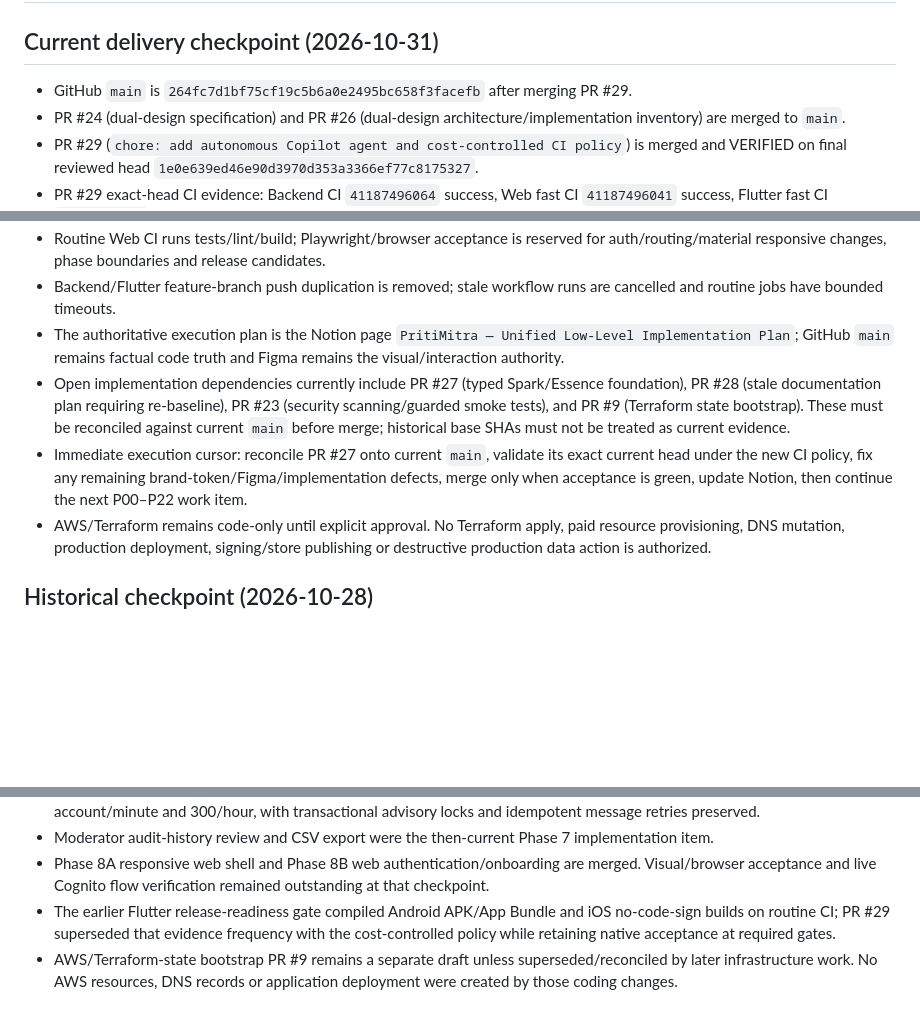
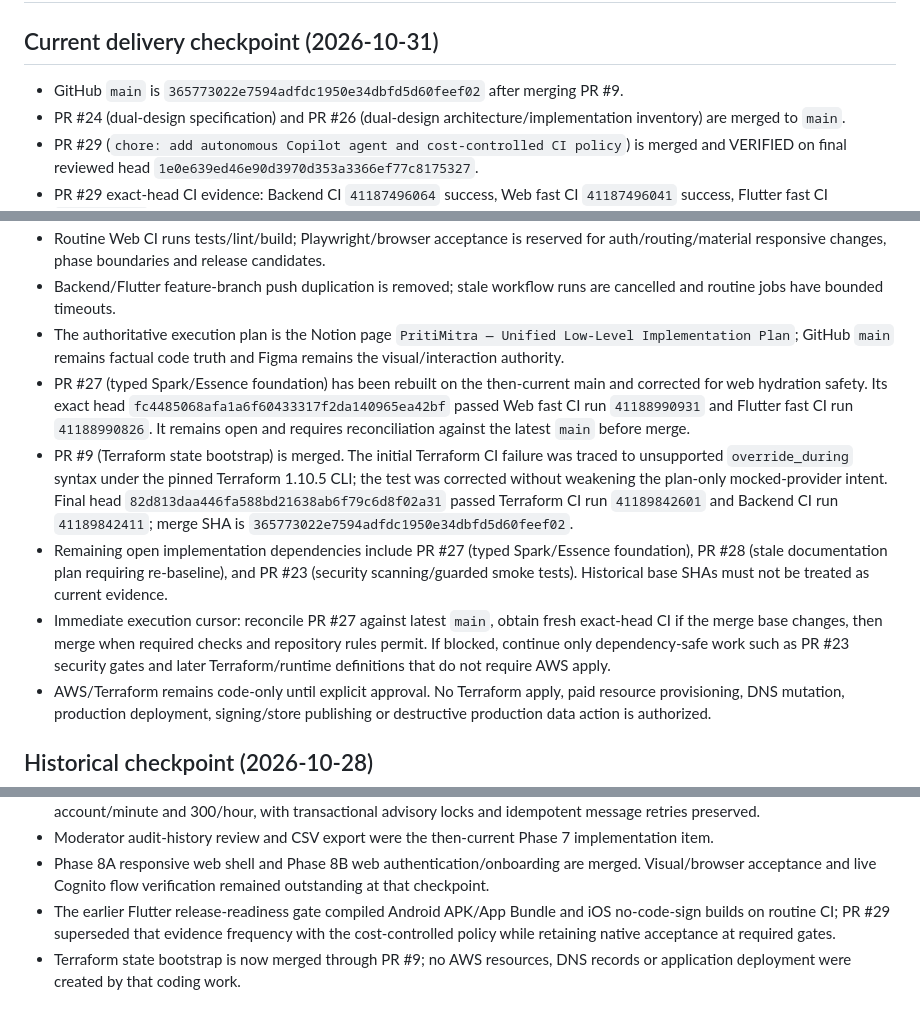
Before and after one commit to operationReact/PritiMitra, a Markdown page: docs/project-status.md, 3 parts joined by grey strips. Drawn GitHub-style; blank space fills up the shorter version.

Commit message:
docs: sync status after Terraform bootstrap merge (#31)

```diff
--- a/docs/project-status.md
+++ b/docs/project-status.md
@@ -2,7 +2,7 @@
 
 ## Current delivery checkpoint (2026-10-31)
 
-- GitHub `main` is `264fc7d1bf75cf19c5b6a0e2495bc658f3facefb` after merging PR #29.
+- GitHub `main` is `365773022e7594adfdc1950e34dbfd5d60feef02` after merging PR #9.
 - PR #24 (dual-design specification) and PR #26 (dual-design architecture/implementation inventory) are merged to `main`.
 - PR #29 (`chore: add autonomous Copilot agent and cost-controlled CI policy`) is merged and VERIFIED on final reviewed head `1e0e639ed46e90d3970d353a3366ef77c8175327`.
 - PR #29 exact-head CI evidence: Backend CI `41187496064` success, Web fast CI `41187496041` success, Flutter fast CI `41187496094` success.
@@ -11,8 +11,10 @@
 - Routine Web CI runs tests/lint/build; Playwright/browser acceptance is reserved for auth/routing/material responsive changes, phase boundaries and release candidates.
 - Backend/Flutter feature-branch push duplication is removed; stale workflow runs are cancelled and routine jobs have bounded timeouts.
 - The authoritative execution plan is the Notion page `PritiMitra — Unified Low-Level Implementation Plan`; GitHub `main` remains factual code truth and Figma remains the visual/interaction authority.
-- Open implementation dependencies currently include PR #27 (typed Spark/Essence foundation), PR #28 (stale documentation plan requiring re-baseline), PR #23 (security scanning/guarded smoke tests), and PR #9 (Terraform state bootstrap). These must be reconciled against current `main` before merge; historical base SHAs must not be treated as current evidence.
-- Immediate execution cursor: reconcile PR #27 onto current `main`, validate its exact current head under the new CI policy, fix any remaining brand-token/Figma/implementation defects, merge only when acceptance is green, update Notion, then continue the next P00–P22 work item.
+- PR #27 (typed Spark/Essence foundation) has been rebuilt on the then-current main and corrected for web hydration safety. Its exact head `fc4485068afa1a6f60433317f2da140965ea42bf` passed Web fast CI run `41188990931` and Flutter fast CI run `41188990826`. It remains open and requires reconciliation against the latest `main` before merge.
+- PR #9 (Terraform state bootstrap) is merged. The initial Terraform CI failure was traced to unsupported `override_during` syntax under the pinned Terraform 1.10.5 CLI; the test was corrected without weakening the plan-only mocked-provider intent. Final head `82d813daa446fa588bd21638ab6f79c6d8f02a31` passed Terraform CI run `41189842601` and Backend CI run `41189842411`; merge SHA is `365773022e7594adfdc1950e34dbfd5d60feef02`.
+- Remaining open implementation dependencies include PR #27 (typed Spark/Essence foundation), PR #28 (stale documentation plan requiring re-baseline), and PR #23 (security scanning/guarded smoke tests). Historical base SHAs must not be treated as current evidence.
+- Immediate execution cursor: reconcile PR #27 against latest `main`, obtain fresh exact-head CI if the merge base changes, then merge when required checks and repository rules permit. If blocked, continue only dependency-safe work such as PR #23 security gates and later Terraform/runtime definitions that do not require AWS apply.
 - AWS/Terraform remains code-only until explicit approval. No Terraform apply, paid resource provisioning, DNS mutation, production deployment, signing/store publishing or destructive production data action is authorized.
 
 ## Historical checkpoint (2026-10-28)
@@ -24,4 +26,4 @@
 - Moderator audit-history review and CSV export were the then-current Phase 7 implementation item.
 - Phase 8A responsive web shell and Phase 8B web authentication/onboarding are merged. Visual/browser acceptance and live Cognito flow verification remained outstanding at that checkpoint.
 - The earlier Flutter release-readiness gate compiled Android APK/App Bundle and iOS no-code-sign builds on routine CI; PR #29 superseded that evidence frequency with the cost-controlled policy while retaining native acceptance at required gates.
-- AWS/Terraform-state bootstrap PR #9 remains a separate draft unless superseded/reconciled by later infrastructure work. No AWS resources, DNS records or application deployment were created by those coding changes.
+- Terraform state bootstrap is now merged through PR #9; no AWS resources, DNS records or application deployment were created by that coding work.
```
